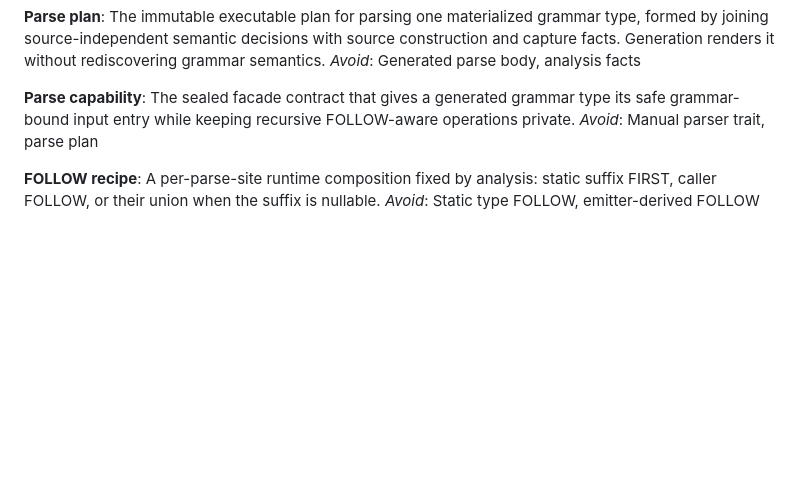
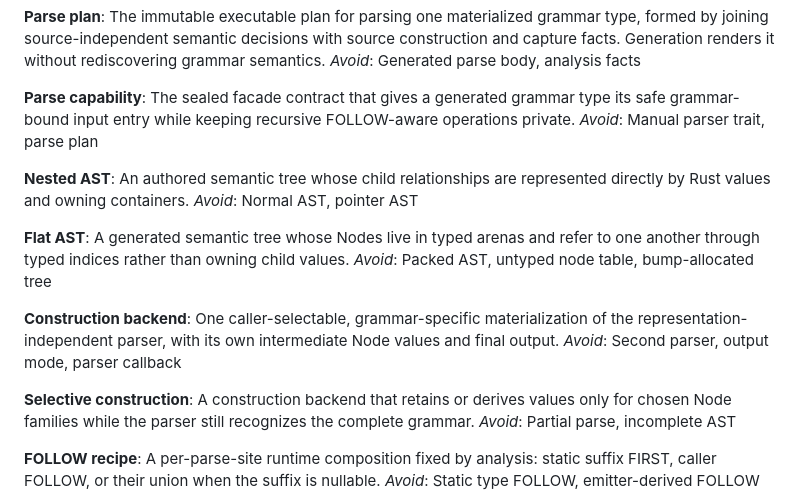
Before and after one commit to freshtonic/recursa, a Markdown page: CONTEXT.md, the part around the change. Drawn GitHub-style; blank space fills up the shorter version.

Commit message:
docs: define flat-AST and construction-backend vocabulary
Add four domain terms to CONTEXT.md: nested AST, flat AST,
construction backend, and selective construction.

```diff
--- a/CONTEXT.md
+++ b/CONTEXT.md
@@ -229,6 +229,22 @@ _Avoid_: Generated parse body, analysis facts
 The sealed facade contract that gives a generated grammar type its safe grammar-bound input entry while keeping recursive FOLLOW-aware operations private.
 _Avoid_: Manual parser trait, parse plan
 
+**Nested AST**:
+An authored semantic tree whose child relationships are represented directly by Rust values and owning containers.
+_Avoid_: Normal AST, pointer AST
+
+**Flat AST**:
+A generated semantic tree whose Nodes live in typed arenas and refer to one another through typed indices rather than owning child values.
+_Avoid_: Packed AST, untyped node table, bump-allocated tree
+
+**Construction backend**:
+One caller-selectable, grammar-specific materialization of the representation-independent parser, with its own intermediate Node values and final output.
+_Avoid_: Second parser, output mode, parser callback
+
+**Selective construction**:
+A construction backend that retains or derives values only for chosen Node families while the parser still recognizes the complete grammar.
+_Avoid_: Partial parse, incomplete AST
+
 **FOLLOW recipe**:
 A per-parse-site runtime composition fixed by analysis: static suffix FIRST, caller FOLLOW, or their union when the suffix is nullable.
 _Avoid_: Static type FOLLOW, emitter-derived FOLLOW
```
